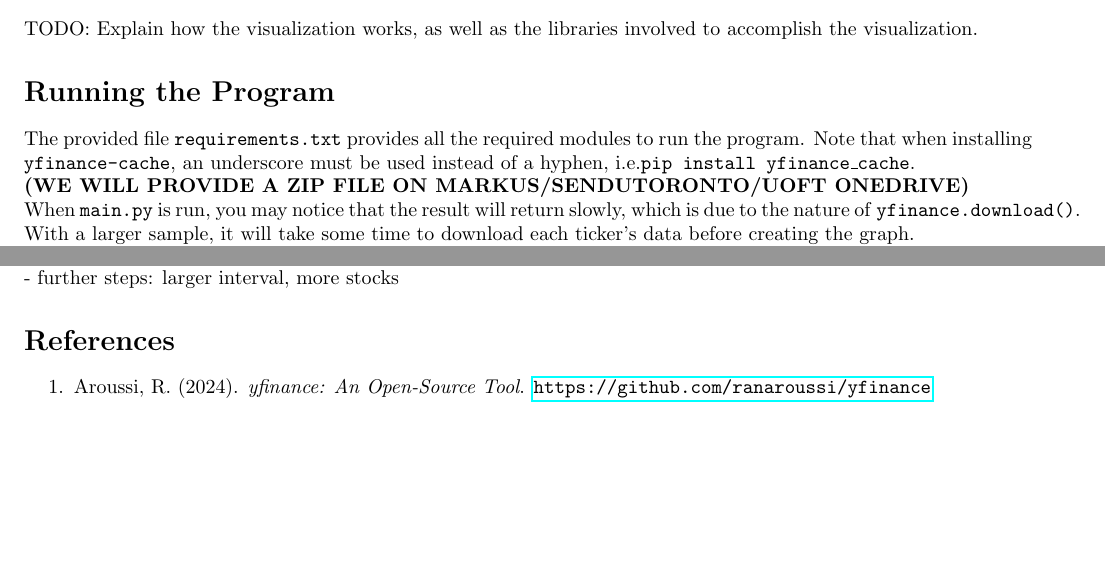
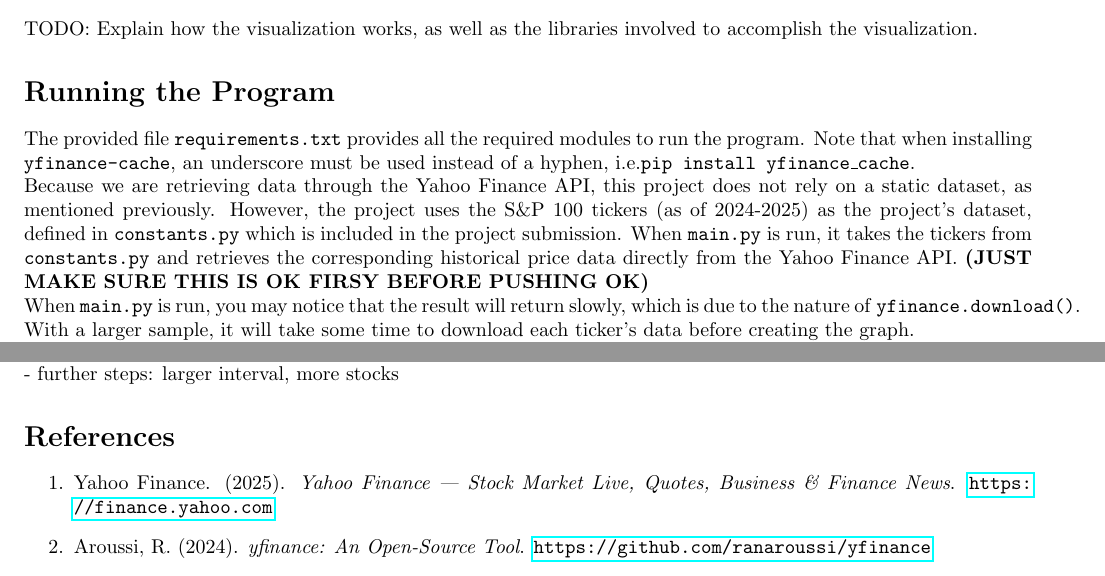
Before and after one commit to brandonli5211/clustock, a LaTeX document (project_report.tex): two parts of pages 2 and 4 of 5, joined at a grey line, cut so that both start at the same text, the shorter picture padded with empty space. Compiled offline with pdfLaTeX.

Commit message:
Update project_report.tex
Slightly changed "Running the Program" and added a reference to Yahoo Finance under "References"

```diff
--- a/project_report.tex
+++ b/project_report.tex
@@ -56,7 +56,8 @@ TODO: Explain how the visualization works, as well as the libraries involved to
 
 \section*{Running the Program}
 The provided file \texttt{requirements.txt} provides all the required modules to run the program. Note that when installing \texttt{yfinance-cache}, an underscore must be used instead of a hyphen, i.e.\texttt{pip install yfinance\_cache}.\\
-\textbf{(WE WILL PROVIDE A ZIP FILE ON MARKUS/SENDUTORONTO/UOFT ONEDRIVE)}\\
+Because we are retrieving data through the Yahoo Finance API, this project does not rely on a static dataset, as mentioned previously. However, the project uses the S\&P 100 tickers (as of 2024-2025) as the project's dataset, defined in \texttt{constants.py} which is included in the project submission. When \texttt{main.py} is run, it takes the tickers from \texttt{constants.py} and retrieves the corresponding historical price data directly from the Yahoo Finance API.
+\textbf{(JUST MAKE SURE THIS IS OK FIRSY BEFORE PUSHING OK)}\\
 When \texttt{main.py} is run, you may notice that the result will return slowly, which is due to the nature of \texttt{yfinance.download()}. With a larger sample, it will take some time to download each ticker's data before creating the graph.\\
 The following shows something similar to the initial appearance of the graph. Hovering the mouse over a node shows the node's ticker, GICS sector, and the number of neighbors. On the right hand side of the screen is a legend, as well as a ranking of the nodes with the most amount of connections. The larger a node, the more neighbors it has. In this mode, nodes are clustered by the number of correlations with other nodes.
 \begin{figure}[H]
@@ -98,6 +99,7 @@ NEXT:\\
 
 \section*{References}
 \begin{enumerate}
+    \item Yahoo Finance. (2025). \textit{Yahoo Finance — Stock Market Live, Quotes, Business \& Finance News}. \url{https://finance.yahoo.com}
     \item Aroussi, R. (2024). \textit{yfinance: An Open-Source Tool}. \url{https://github.com/ranaroussi/yfinance}
     \item The pandas development team (2024). \textit{pandas-dev/pandas: Pandas Documentation}. \url{https://pandas.pydata.org/docs/}
     \item Harris, C. R., et al. (2020). \textit{Array programming with NumPy}. Nature. \url{https://numpy.org/doc/}
```
Also changed, not shown: project_report.tex (3 more changed lines).
